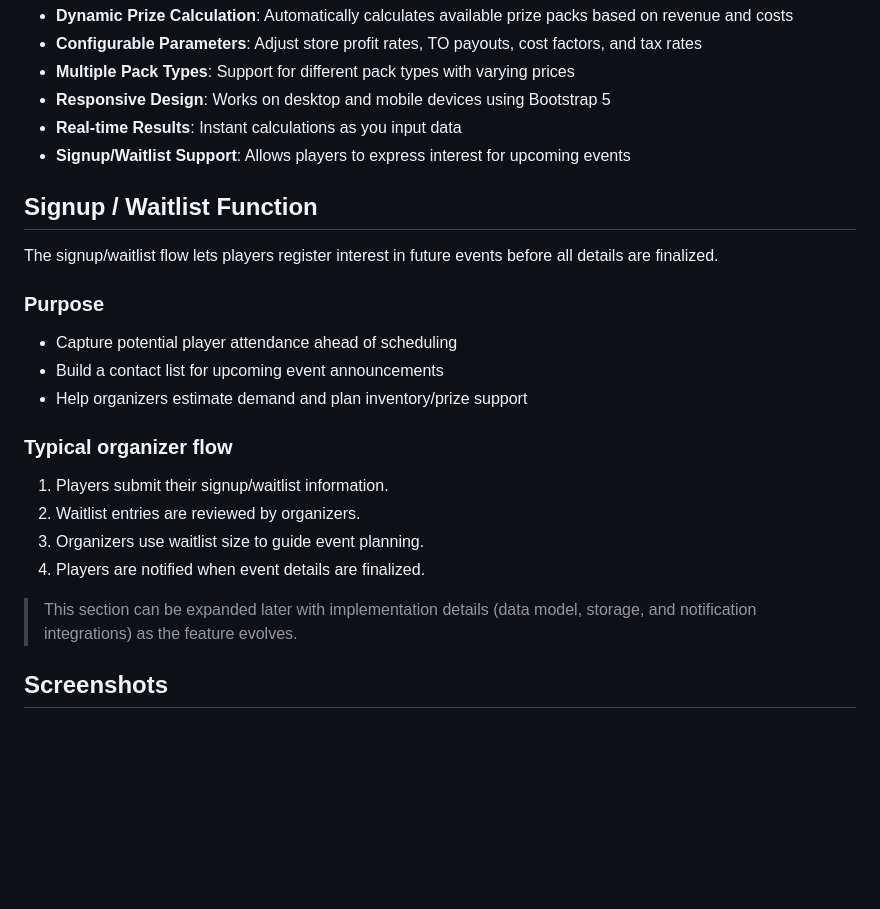
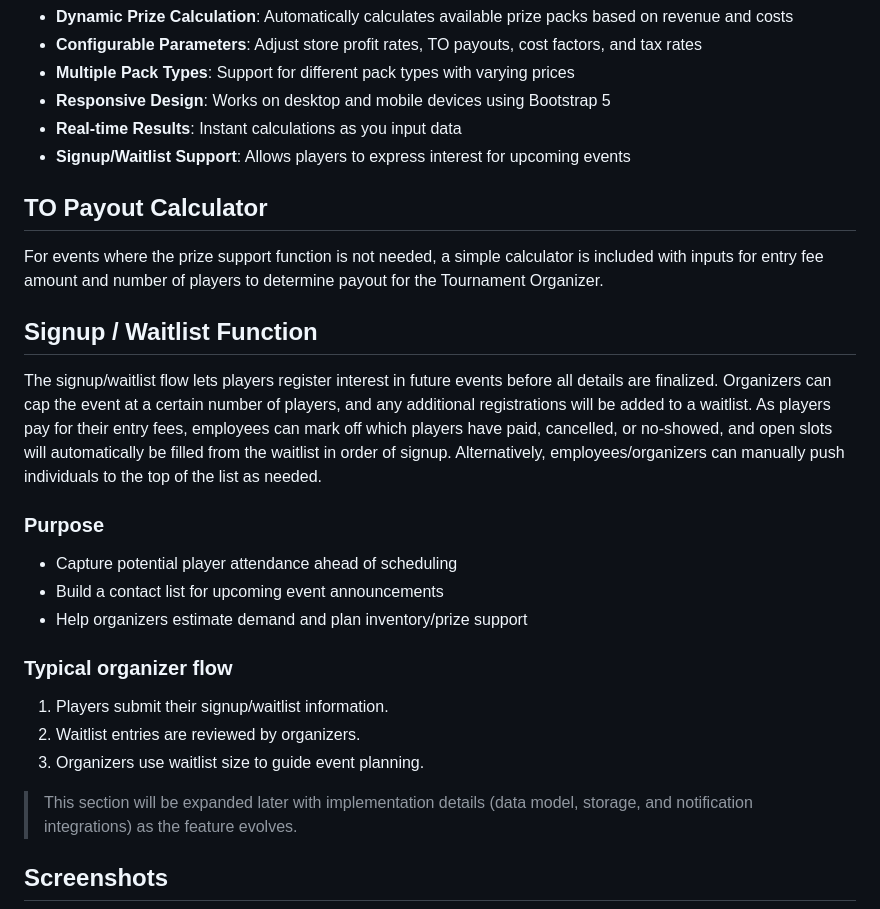
Before and after one commit to SarahFreemz/mtg-prize-support, a Markdown page: README.md, the part around the change. Drawn GitHub-style; blank space fills up the shorter version.

Commit message:
Add Payout Calculator section to README
Added a section for the TO Payout Calculator to the README, explaining its purpose and functionality.

```diff
--- a/README.md
+++ b/README.md
@@ -22,9 +22,13 @@ This application helps tournament organizers calculate how many prize packs can
 - **Real-time Results**: Instant calculations as you input data
 - **Signup/Waitlist Support**: Allows players to express interest for upcoming events
 
+## TO Payout Calculator
+
+For events where the prize support function is not needed, a simple calculator is included with inputs for entry fee amount and number of players to determine payout for the Tournament Organizer.
+
 ## Signup / Waitlist Function
 
-The signup/waitlist flow lets players register interest in future events before all details are finalized.
+The signup/waitlist flow lets players register interest in future events before all details are finalized. Organizers can cap the event at a certain number of players, and any additional registrations will be added to a waitlist. As players pay for their entry fees, employees can mark off which players have paid, cancelled, or no-showed, and open slots will automatically be filled from the waitlist in order of signup. Alternatively, employees/organizers can manually push individuals to the top of the list as needed.
 
 ### Purpose
 
@@ -37,9 +41,8 @@ The signup/waitlist flow lets players register interest in future events before
 1. Players submit their signup/waitlist information.
 2. Waitlist entries are reviewed by organizers.
 3. Organizers use waitlist size to guide event planning.
-4. Players are notified when event details are finalized.
 
-> This section can be expanded later with implementation details (data model, storage, and notification integrations) as the feature evolves.
+> This section will be expanded later with implementation details (data model, storage, and notification integrations) as the feature evolves.
 
 ## Screenshots
 
```
